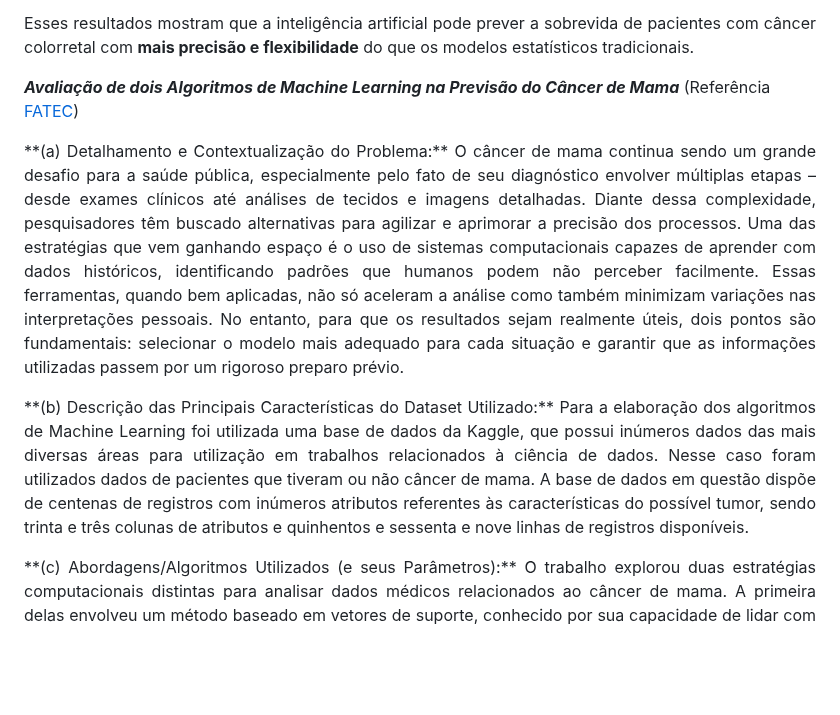
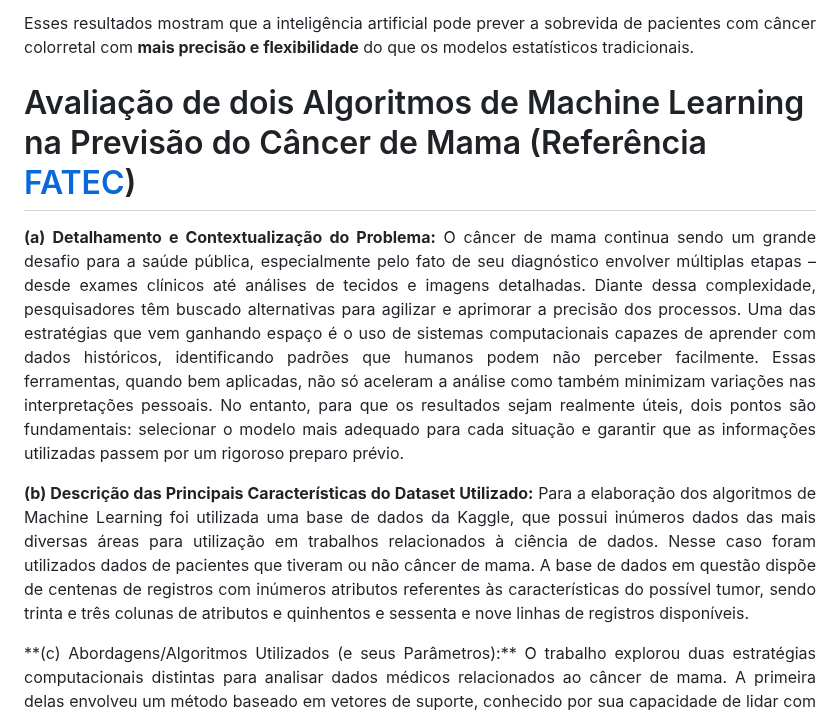
Before and after one commit to tbrayon/Deteccao-de-Cancer-Colorretal, a Markdown page: docs/contexto.md, the part around the change. Rendered like a GitHub page; blank space fills up the shorter version.

```diff
--- a/docs/contexto.md
+++ b/docs/contexto.md
@@ -138,10 +138,11 @@ Nesta seção, deverão ser descritas outras abordagens identificadas na literat
 
 <p align="justify">Esses resultados mostram que a inteligência artificial pode prever a sobrevida de pacientes com câncer colorretal com <b>mais precisão e flexibilidade</b> do que os modelos estatísticos tradicionais.</p>
 
-***Avaliação de dois Algoritmos de Machine Learning na Previsão do Câncer de Mama*** (Referência [FATEC](https://www.pesquisafatec.com.br/ojs/index.php/efatec/article/view/266))
-<p align="justify">**(a) Detalhamento e Contextualização do Problema:** O câncer de mama continua sendo um grande desafio para a saúde pública, especialmente pelo fato de seu diagnóstico envolver múltiplas etapas – desde exames clínicos até análises de tecidos e imagens detalhadas. Diante dessa complexidade, pesquisadores têm buscado alternativas para agilizar e aprimorar a precisão dos processos. Uma das estratégias que vem ganhando espaço é o uso de sistemas computacionais capazes de aprender com dados históricos, identificando padrões que humanos podem não perceber facilmente. Essas ferramentas, quando bem aplicadas, não só aceleram a análise como também minimizam variações nas interpretações pessoais. No entanto, para que os resultados sejam realmente úteis, dois pontos são fundamentais: selecionar o modelo mais adequado para cada situação e garantir que as informações utilizadas passem por um rigoroso preparo prévio.</p>
+# Avaliação de dois Algoritmos de Machine Learning na Previsão do Câncer de Mama (Referência [FATEC](https://www.pesquisafatec.com.br/ojs/index.php/efatec/article/view/266))
 
-<p align="justify">**(b) Descrição das Principais Características do Dataset Utilizado:** Para a elaboração dos algoritmos de Machine Learning foi utilizada uma base de dados da Kaggle, que possui inúmeros dados das mais diversas áreas para utilização em trabalhos relacionados à ciência de dados. Nesse caso foram utilizados dados de pacientes que tiveram ou não câncer de mama. A base de dados em questão dispõe de centenas de registros com inúmeros atributos referentes às características do possível tumor, sendo trinta e três colunas de atributos e quinhentos e sessenta e nove linhas de registros disponíveis.</p>
+<p align="justify"><b>(a) Detalhamento e Contextualização do Problema:</b> O câncer de mama continua sendo um grande desafio para a saúde pública, especialmente pelo fato de seu diagnóstico envolver múltiplas etapas – desde exames clínicos até análises de tecidos e imagens detalhadas. Diante dessa complexidade, pesquisadores têm buscado alternativas para agilizar e aprimorar a precisão dos processos. Uma das estratégias que vem ganhando espaço é o uso de sistemas computacionais capazes de aprender com dados históricos, identificando padrões que humanos podem não perceber facilmente. Essas ferramentas, quando bem aplicadas, não só aceleram a análise como também minimizam variações nas interpretações pessoais. No entanto, para que os resultados sejam realmente úteis, dois pontos são fundamentais: selecionar o modelo mais adequado para cada situação e garantir que as informações utilizadas passem por um rigoroso preparo prévio.</p>
+
+<p align="justify"><b>(b) Descrição das Principais Características do Dataset Utilizado:</b> Para a elaboração dos algoritmos de Machine Learning foi utilizada uma base de dados da Kaggle, que possui inúmeros dados das mais diversas áreas para utilização em trabalhos relacionados à ciência de dados. Nesse caso foram utilizados dados de pacientes que tiveram ou não câncer de mama. A base de dados em questão dispõe de centenas de registros com inúmeros atributos referentes às características do possível tumor, sendo trinta e três colunas de atributos e quinhentos e sessenta e nove linhas de registros disponíveis.</p>
 
 <p align="justify">**(c) Abordagens/Algoritmos Utilizados (e seus Parâmetros):** O trabalho explorou duas estratégias computacionais distintas para analisar dados médicos relacionados ao câncer de mama. A primeira delas envolveu um método baseado em vetores de suporte, conhecido por sua capacidade de lidar com problemas de classificação complexos, o SVM (Máquina de Vetores de Suporte) .A segunda técnica adotada foi um algoritmo probabilístico clássico, fundamentado no teorema de Bayes. (algoritmo Naive Bayes).</p>
 
```
